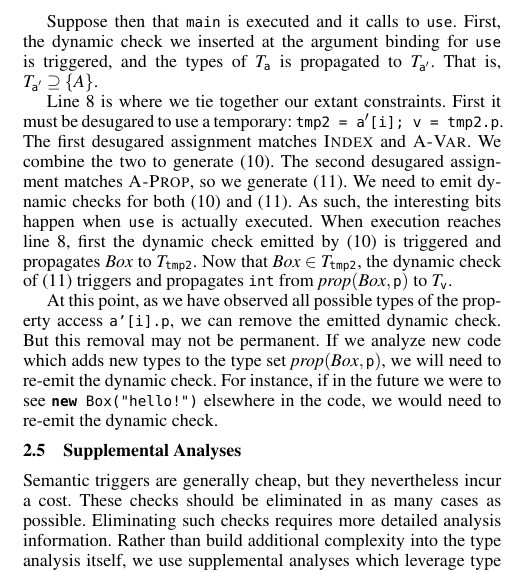
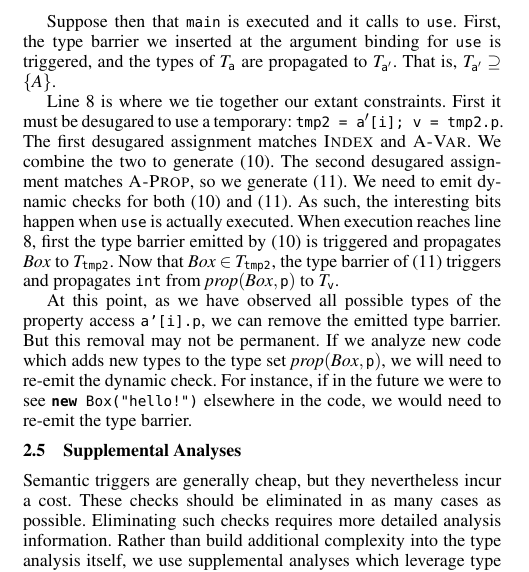
Before and after one commit to syg/ti-pldi2012, a LaTeX paper (main.tex, which reads analysis.tex): part of one column of page 5 of 11, cut so that both start at the same text. Compiled offline with pdfLaTeX; a missing font is replaced by an installed copy or a similar font.

Commit message:
Typos; make vocab more consistent with barrier constraint/type barrier

```diff
--- a/analysis.tex
+++ b/analysis.tex
@@ -443,8 +443,8 @@ propagation, and code execution. Propagation, due to barriers, can happen
 during analysis and at runtime.
 
 Suppose then that \code{main} is executed and it calls to \code{use}. First,
-the dynamic check we inserted at the argument binding for \code{use} is
-triggered, and the types of $T_{\code{a}}$ is propagated to
+the type barrier we inserted at the argument binding for \code{use} is
+triggered, and the types of $T_{\code{a}}$ are propagated to
 $T_{\code{a}'}$. That is, $T_{\code{a}'} \supseteq \{A\}$.
 
 Line 8 is where we tie together our extant constraints. First it must be
@@ -454,17 +454,17 @@ combine the two to generate (\ref{ct:8}). The second desugared assignment
 matches \textsc{A-Prop}, so we generate (\ref{ct:9}). We need to emit dynamic
 checks for both (\ref{ct:8}) and (\ref{ct:9}). As such, the interesting bits
 happen when \code{use} is actually executed. When execution reaches line 8,
-first the dynamic check emitted by (\ref{ct:8}) is triggered and propagates
+first the type barrier emitted by (\ref{ct:8}) is triggered and propagates
 $\mathit{Box}$ to $T_{\code{tmp2}}$. Now that $\mathit{Box} \in
-T_{\code{tmp2}}$, the dynamic check of (\ref{ct:9}) triggers and propagates
+T_{\code{tmp2}}$, the type barrier of (\ref{ct:9}) triggers and propagates
 \code{int} from $\mathit{prop}(\mathit{Box}, \code{p})$ to $T_{\code{v}}$.
 
 At this point, as we have observed all possible types of the property access
-\code{a'[i].p}, we can remove the emitted dynamic check. But this removal may
+\code{a'[i].p}, we can remove the emitted type barrier. But this removal may
 not be permanent. If we analyze new code which adds new types to the type set
 $\mathit{prop}(\mathit{Box}, \code{p})$, we will need to re-emit the dynamic
 check. For instance, if in the future we were to see \lstinline{new Box("hello!")}
-elsewhere in the code, we would need to re-emit the dynamic check.
+elsewhere in the code, we would need to re-emit the type barrier.
 
 \subsection{Supplemental Analyses}
 \label{sec:supplemental-analyses}
```
